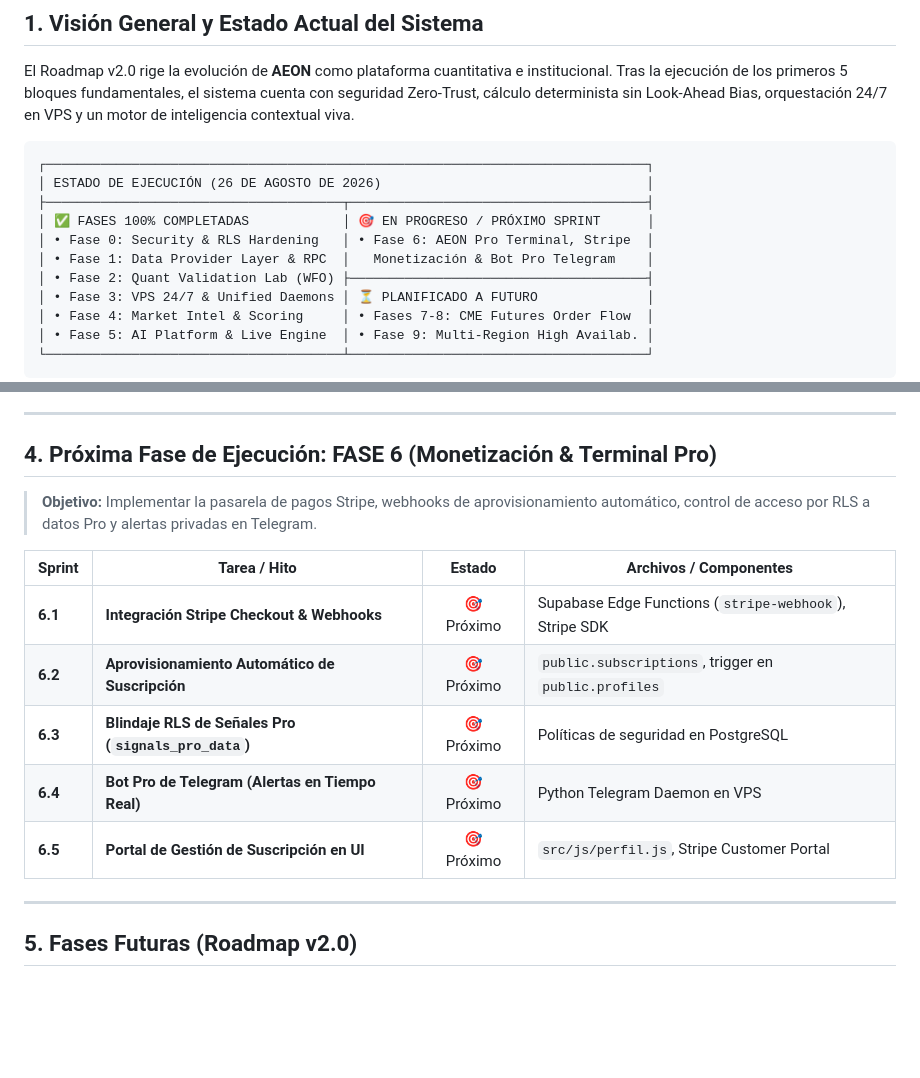
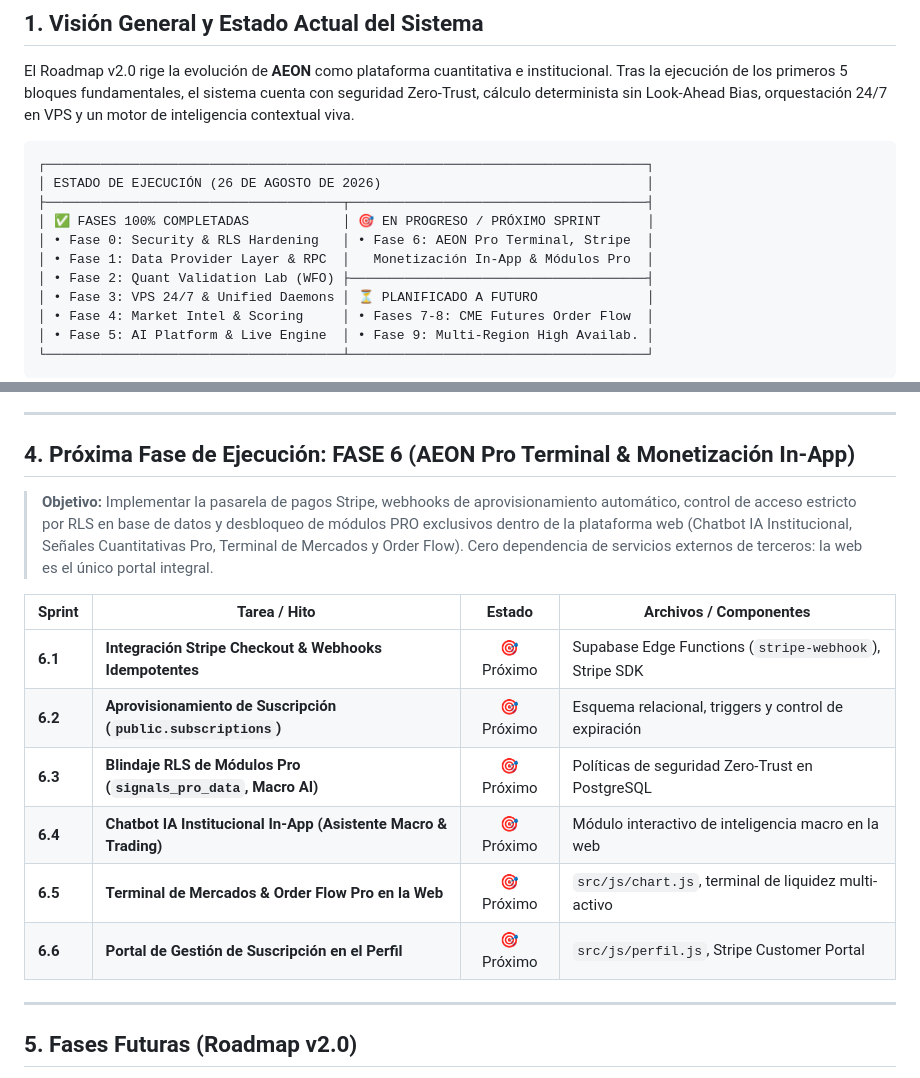
Before and after one commit to moisesrojasp89-Dev/AEONv2, a Markdown page: docs/AEON_ROADMAP_V2.md, 2 parts joined by grey strips. Rendered like a GitHub page; blank space fills up the shorter version.

```diff
--- a/docs/AEON_ROADMAP_V2.md
+++ b/docs/AEON_ROADMAP_V2.md
@@ -22,7 +22,7 @@ El Roadmap v2.0 rige la evolución de **AEON** como plataforma cuantitativa e in
 ├──────────────────────────────────────┬──────────────────────────────────────┤
 │ ✅ FASES 100% COMPLETADAS            │ 🎯 EN PROGRESO / PRÓXIMO SPRINT      │
 │ • Fase 0: Security & RLS Hardening   │ • Fase 6: AEON Pro Terminal, Stripe  │
-│ • Fase 1: Data Provider Layer & RPC  │   Monetización & Bot Pro Telegram    │
+│ • Fase 1: Data Provider Layer & RPC  │   Monetización In-App & Módulos Pro  │
 │ • Fase 2: Quant Validation Lab (WFO) ├──────────────────────────────────────┤
 │ • Fase 3: VPS 24/7 & Unified Daemons │ ⏳ PLANIFICADO A FUTURO              │
 │ • Fase 4: Market Intel & Scoring     │ • Fases 7-8: CME Futures Order Flow  │
@@ -89,17 +89,18 @@ FASE 9: High Reliability & Global Scale ──────────► [⏳ P
 
 ---
 
-## 4. Próxima Fase de Ejecución: FASE 6 (Monetización & Terminal Pro)
+## 4. Próxima Fase de Ejecución: FASE 6 (AEON Pro Terminal & Monetización In-App)
 
-> **Objetivo:** Implementar la pasarela de pagos Stripe, webhooks de aprovisionamiento automático, control de acceso por RLS a datos Pro y alertas privadas en Telegram.
+> **Objetivo:** Implementar la pasarela de pagos Stripe, webhooks de aprovisionamiento automático, control de acceso estricto por RLS en base de datos y desbloqueo de módulos PRO exclusivos dentro de la plataforma web (Chatbot IA Institucional, Señales Cuantitativas Pro, Terminal de Mercados y Order Flow). Cero dependencia de servicios externos de terceros: la web es el único portal integral.
 
 | Sprint | Tarea / Hito | Estado | Archivos / Componentes |
 |---|---|:---:|---|
-| **6.1** | **Integración Stripe Checkout & Webhooks** | 🎯 Próximo | Supabase Edge Functions (`stripe-webhook`), Stripe SDK |
-| **6.2** | **Aprovisionamiento Automático de Suscripción** | 🎯 Próximo | `public.subscriptions`, trigger en `public.profiles` |
-| **6.3** | **Blindaje RLS de Señales Pro (`signals_pro_data`)** | 🎯 Próximo | Políticas de seguridad en PostgreSQL |
-| **6.4** | **Bot Pro de Telegram (Alertas en Tiempo Real)** | 🎯 Próximo | Python Telegram Daemon en VPS |
-| **6.5** | **Portal de Gestión de Suscripción en UI** | 🎯 Próximo | `src/js/perfil.js`, Stripe Customer Portal |
+| **6.1** | **Integración Stripe Checkout & Webhooks Idempotentes** | 🎯 Próximo | Supabase Edge Functions (`stripe-webhook`), Stripe SDK |
+| **6.2** | **Aprovisionamiento de Suscripción (`public.subscriptions`)** | 🎯 Próximo | Esquema relacional, triggers y control de expiración |
+| **6.3** | **Blindaje RLS de Módulos Pro (`signals_pro_data`, Macro AI)** | 🎯 Próximo | Políticas de seguridad Zero-Trust en PostgreSQL |
+| **6.4** | **Chatbot IA Institucional In-App (Asistente Macro & Trading)** | 🎯 Próximo | Módulo interactivo de inteligencia macro en la web |
+| **6.5** | **Terminal de Mercados & Order Flow Pro en la Web** | 🎯 Próximo | `src/js/chart.js`, terminal de liquidez multi-activo |
+| **6.6** | **Portal de Gestión de Suscripción en el Perfil** | 🎯 Próximo | `src/js/perfil.js`, Stripe Customer Portal |
 
 ---
 
```
Also changed, not shown: README.md (+1 -1 lines), docs/CURRENT_STATE_VS_TARGET.md (+1 -1 lines).
